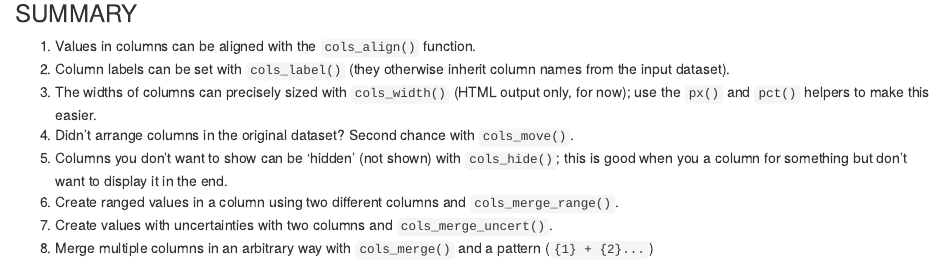
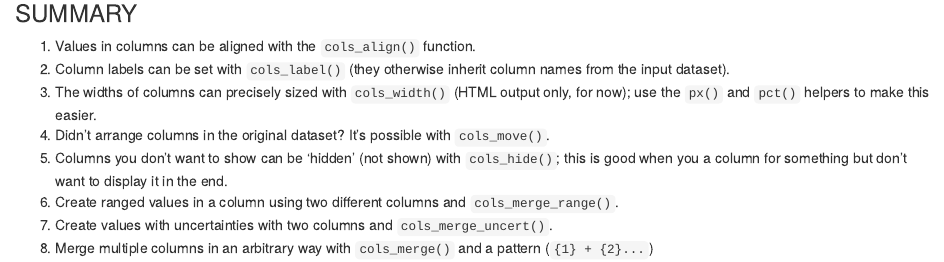
Before and after one commit to rich-iannone/gt-workshop, an R Markdown document (04-modify-columns.Rmd): the page in a window 1100 px wide, from 7200 px down. Rendered offline with R 4.5, knitr and Pandoc, with nearby package versions; some code elsewhere in the file could not run offline.

Commit message:
Update 04-modify-columns.Rmd

```diff
--- a/04-modify-columns.Rmd
+++ b/04-modify-columns.Rmd
@@ -388,7 +388,7 @@ sp500 |>
 1. Values in columns can be aligned with the `cols_align()` function.
 2. Column labels can be set with `cols_label()` (they otherwise inherit column names from the input dataset).
 3. The widths of columns can precisely sized with `cols_width()` (HTML output only, for now); use the `px()` and `pct()` helpers to make this easier.
-4. Didn't arrange columns in the original dataset? Second chance with `cols_move()`.
+4. Didn't arrange columns in the original dataset? It's possible with `cols_move()`.
 5. Columns you don't want to show can be 'hidden' (not shown) with `cols_hide()`; this is good when you a column for something but don't want to display it in the end.
 6. Create ranged values in a column using two different columns and `cols_merge_range()`.
 7. Create values with uncertainties with two columns and `cols_merge_uncert()`.
```
